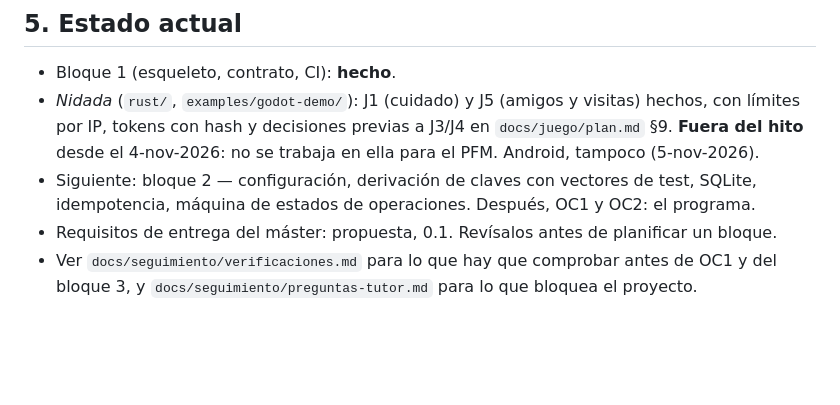
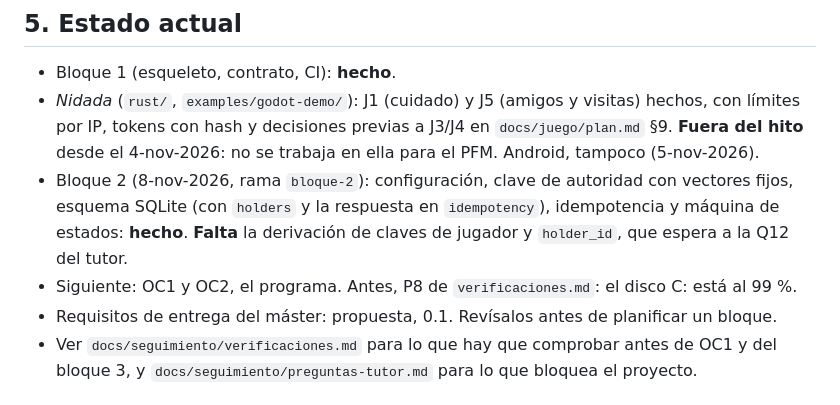
Before and after one commit to calenorpobil/Trazabilidad-videojuegos, a Markdown page: CLAUDE.md, the part around the change. Rendered like a GitHub page; blank space fills up the shorter version.

Commit message:
CLAUDE.md: estado del bloque 2
Co-Authored-By: Claude Opus 5.5 <noreply@anthropic.com>

```diff
--- a/CLAUDE.md
+++ b/CLAUDE.md
@@ -88,8 +88,10 @@ la propuesta; si no está en ella, no entra.
 - *Nidada* (`rust/`, `examples/godot-demo/`): J1 (cuidado) y J5 (amigos y visitas) hechos, con límites
   por IP, tokens con hash y decisiones previas a J3/J4 en `docs/juego/plan.md` §9. **Fuera del hito**
   desde el 4-nov-2026: no se trabaja en ella para el PFM. Android, tampoco (5-nov-2026).
-- Siguiente: bloque 2 — configuración, derivación de claves con vectores de test,
-  SQLite, idempotencia, máquina de estados de operaciones. Después, OC1 y OC2: el programa.
+- Bloque 2 (8-nov-2026, rama `bloque-2`): configuración, clave de autoridad con vectores fijos,
+  esquema SQLite (con `holders` y la respuesta en `idempotency`), idempotencia y máquina de estados:
+  **hecho**. **Falta** la derivación de claves de jugador y `holder_id`, que espera a la Q12 del tutor.
+- Siguiente: OC1 y OC2, el programa. Antes, P8 de `verificaciones.md`: el disco C: está al 99 %.
 - Requisitos de entrega del máster: propuesta, 0.1. Revísalos antes de planificar un bloque.
 - Ver `docs/seguimiento/verificaciones.md` para lo que hay que comprobar antes de OC1 y del
   bloque 3, y `docs/seguimiento/preguntas-tutor.md` para lo que bloquea el proyecto.
```
